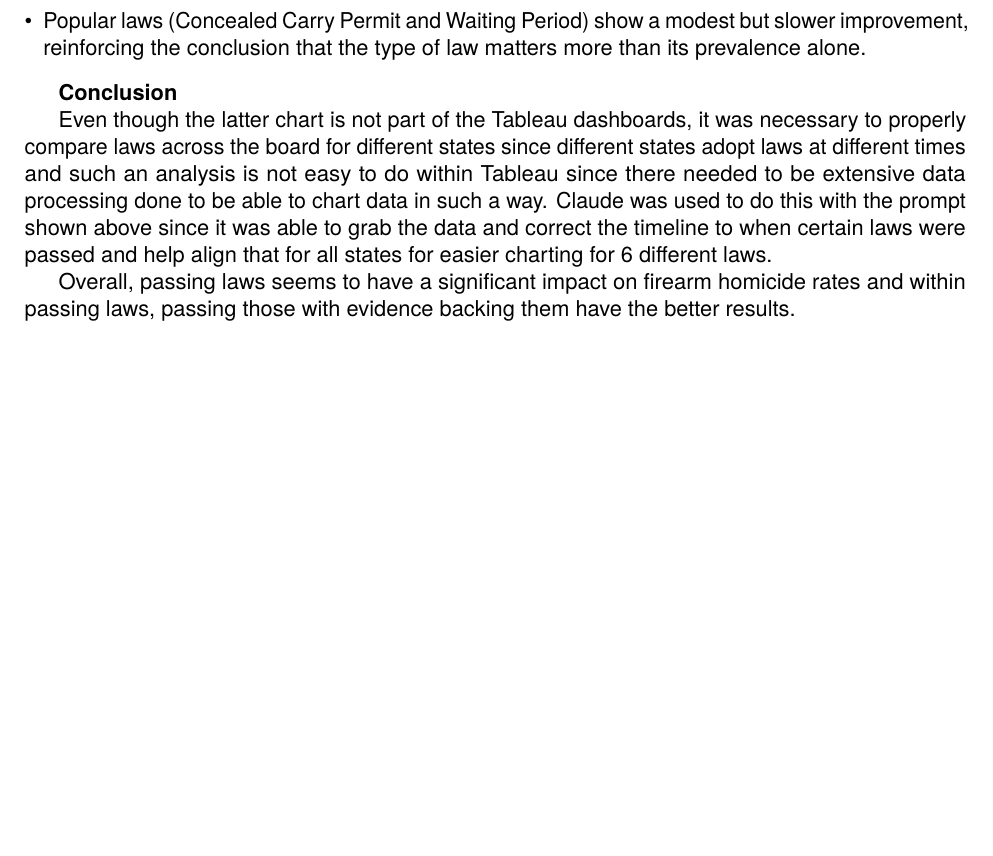
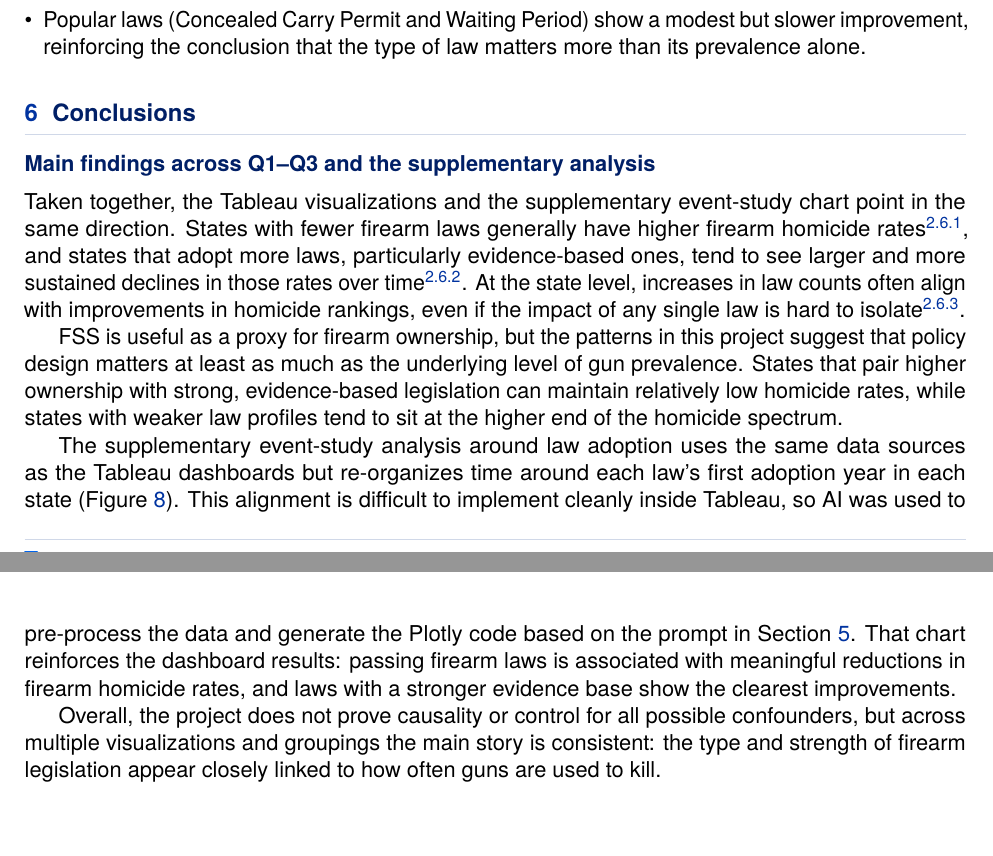
Before and after one commit to itzi97/DV_Tableau, a LaTeX document (docs/report.tex): part of page 18 of 19 before the commit and two parts of pages 16 and 17 of 18 after it, the two joined at a grey line, cut so that both start at the same text. Compiled offline with pdfLaTeX.

Commit message:
Move and unify conclusions section and simplify supplementary conclusion text

```diff
--- a/docs/report.tex
+++ b/docs/report.tex
@@ -891,21 +839,44 @@ laws.
 	      matters more than its prevalence alone.
 \end{itemize}
 
-\textbf{Conclusion}
-\par
-Even though the latter chart is not part of the Tableau dashboards, it was
-necessary to properly compare laws across the board for different states since
-different states adopt laws at different times and such an analysis is not easy
-to do within Tableau since there needed to be extensive data processing done
-to be able to chart data in such a way. Claude was used to do this with the
-prompt shown above since it was able to grab the data and correct the timeline
-to when certain laws were passed and help align that for all states for easier
-charting for 6 different laws.
+% ======================================================================
+\section{Conclusions}
+% ======================================================================
+
+\subsection*{Main findings across Q1--Q3 and the supplementary analysis}
 
 \par
-Overall, passing laws seems to have a significant impact on firearm homicide
-rates and within passing laws, passing those with evidence backing them have
-the better results.
+Taken together, the Tableau visualizations and the supplementary event-study
+chart point in the same direction. States with fewer firearm laws generally
+have higher firearm homicide rates\sref{q1}, and states that adopt more laws,
+particularly evidence-based ones, tend to see larger and more sustained
+declines in those rates over time\sref{q2}. At the state level, increases in
+law counts often align with improvements in homicide rankings, even if the
+impact of any single law is hard to isolate\sref{q3}.
+
+\par
+FSS is useful as a proxy for firearm ownership, but the patterns in this
+project suggest that policy design matters at least as much as the underlying
+level of gun prevalence. States that pair higher ownership with strong,
+evidence-based legislation can maintain relatively low homicide rates, while
+states with weaker law profiles tend to sit at the higher end of the homicide
+spectrum.
+
+\par
+The supplementary event-study analysis around law adoption uses the same data
+sources as the Tableau dashboards but re-organizes time around each law's
+first adoption year in each state (Figure~\ref{fig:lawadoption}). This
+alignment is difficult to implement cleanly inside Tableau, so AI was used to
+pre-process the data and generate the Plotly code based on the prompt in
+Section~\ref{sec:supp}. That chart reinforces the dashboard results: passing
+firearm laws is associated with meaningful reductions in firearm homicide
+rates, and laws with a stronger evidence base show the clearest improvements.
+
+\par
+Overall, the project does not prove causality or control for all possible
+confounders, but across multiple visualizations and groupings the main story is
+consistent: the type and strength of firearm legislation appear closely linked
+to how often guns are used to kill.
 
 \newpage
 
```
Also changed, not shown: docs/report.tex (52 more changed lines).
